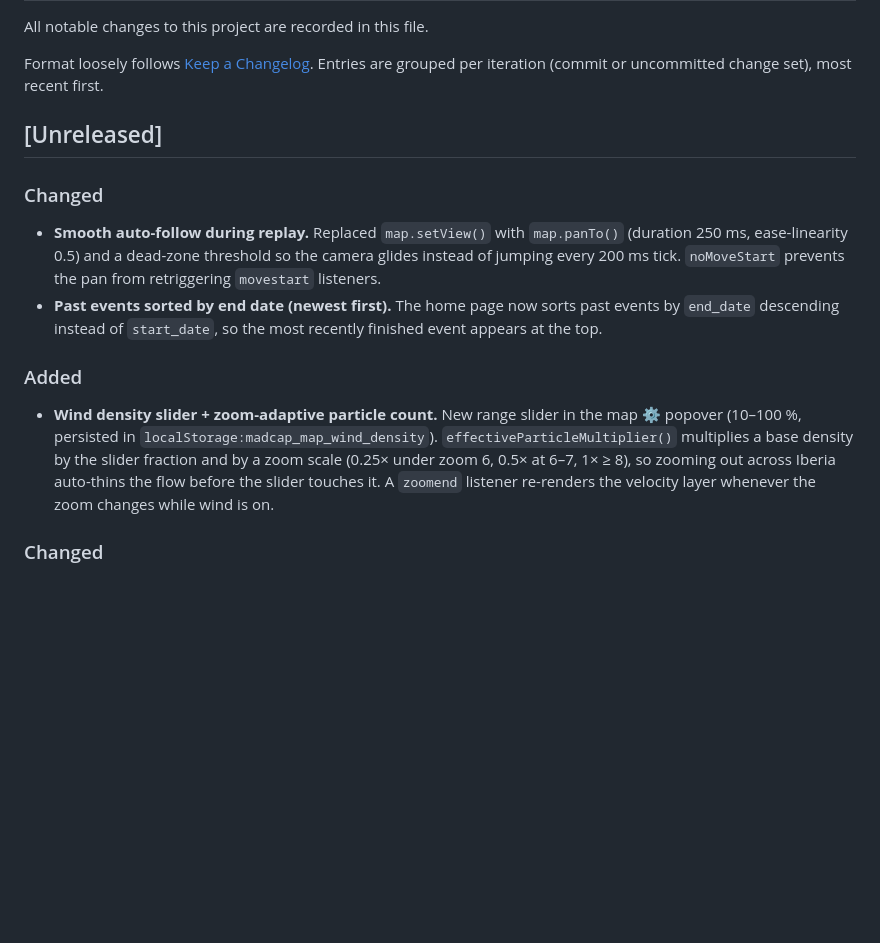
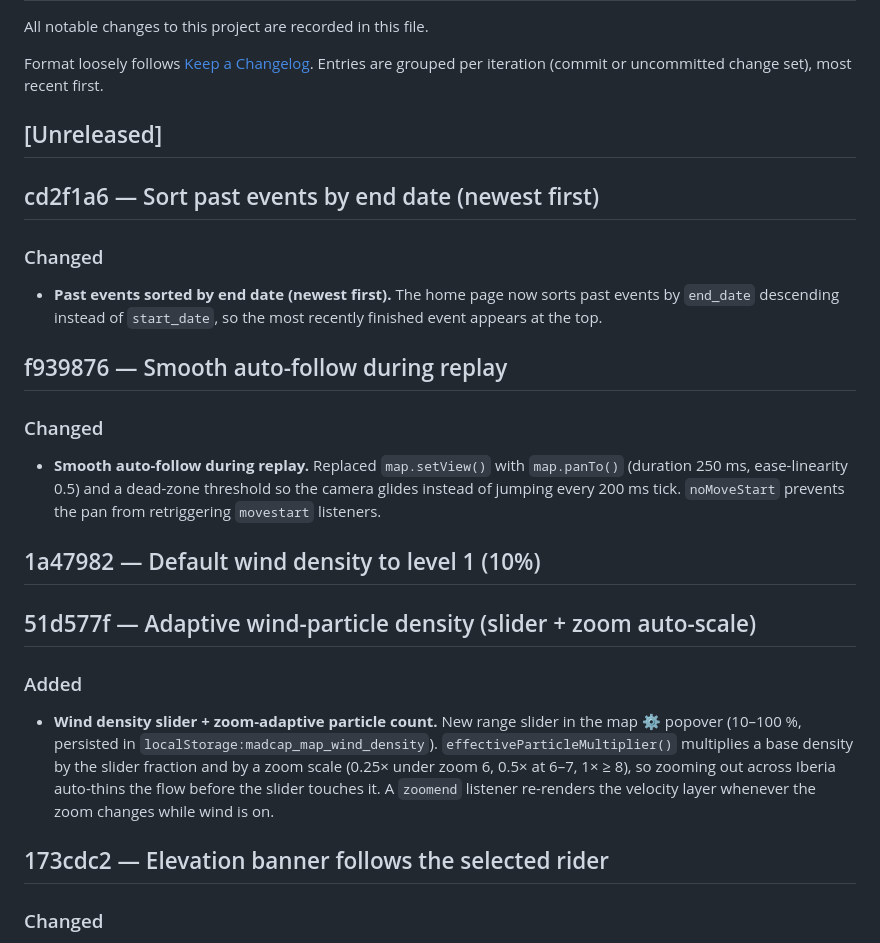
Before and after one commit to extragornax/dotwatcher, a Markdown page: CHANGELOG.md, the part around the change. Drawn GitHub-style; blank space fills up the shorter version.

Commit message:
Update CHANGELOG: assign commit hashes to recent entries

```diff
--- a/CHANGELOG.md
+++ b/CHANGELOG.md
@@ -6,12 +6,24 @@ Format loosely follows [Keep a Changelog](https://keepachangelog.com/). Entries
 
 ## [Unreleased]
 
+## cd2f1a6 — Sort past events by end date (newest first)
+
+### Changed
+- **Past events sorted by end date (newest first).** The home page now sorts past events by `end_date` descending instead of `start_date`, so the most recently finished event appears at the top.
+
+## f939876 — Smooth auto-follow during replay
+
 ### Changed
 - **Smooth auto-follow during replay.** Replaced `map.setView()` with `map.panTo()` (duration 250 ms, ease-linearity 0.5) and a dead-zone threshold so the camera glides instead of jumping every 200 ms tick. `noMoveStart` prevents the pan from retriggering `movestart` listeners.
-- **Past events sorted by end date (newest first).** The home page now sorts past events by `end_date` descending instead of `start_date`, so the most recently finished event appears at the top.
+
+## 1a47982 — Default wind density to level 1 (10%)
+
+## 51d577f — Adaptive wind-particle density (slider + zoom auto-scale)
 
 ### Added
 - **Wind density slider + zoom-adaptive particle count.** New range slider in the map ⚙ popover (10–100 %, persisted in `localStorage:madcap_map_wind_density`). `effectiveParticleMultiplier()` multiplies a base density by the slider fraction and by a zoom scale (0.25× under zoom 6, 0.5× at 6–7, 1× ≥ 8), so zooming out across Iberia auto-thins the flow before the slider touches it. A `zoomend` listener re-renders the velocity layer whenever the zoom changes while wind is on.
+
+## 173cdc2 — Elevation banner follows the selected rider
 
 ### Changed
 - **Map elevation banner follows the selected rider.** `computeCourseProfile` now prefers the selected rider's own track (cached by `selected.id`); cursor is placed at their cumulative km at the scrubber time (via `binSearchLE` on their track points). With no selection, falls back to the previous behaviour — leader's track with the cactus-pacer cursor. Meta line names whose profile you're looking at.
```
